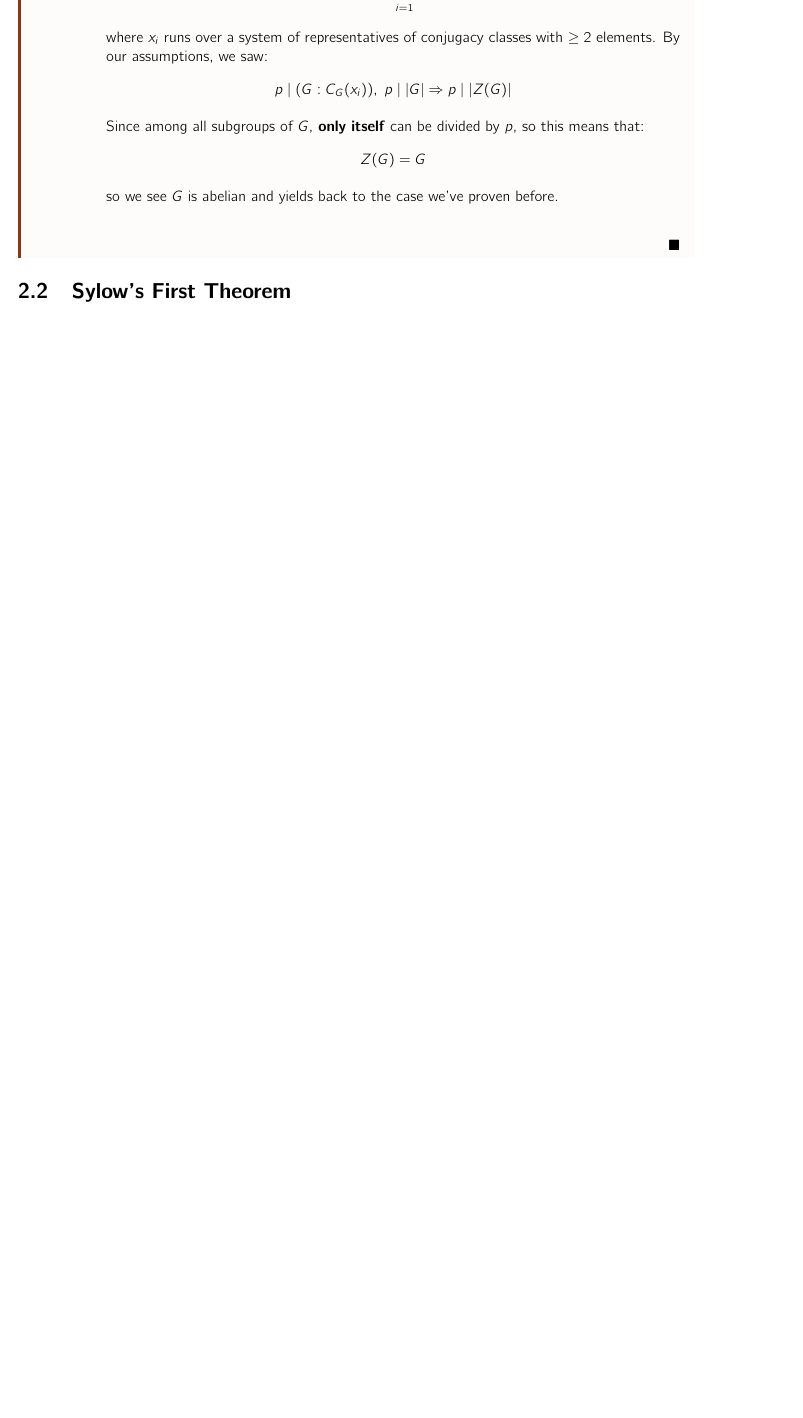
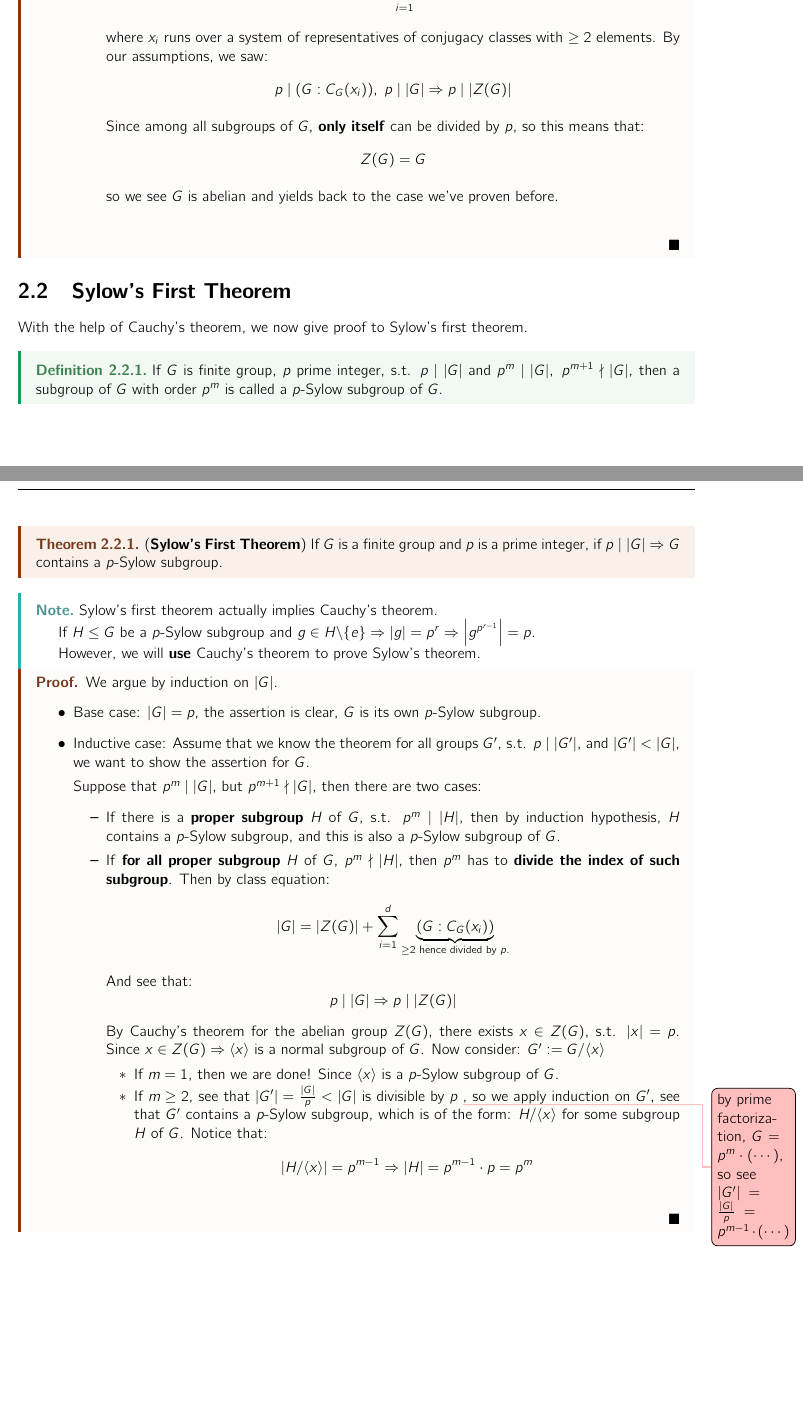
Before and after one commit to HilariousJon/Math493-Notes, a LaTeX thesis (main.tex, which reads Lectures/lec-15.tex, Math.tex): part of page 11 of 12 before the commit and two parts of pages 11 and 12 of 13 after it, the two joined at a grey line, cut so that both start at the same text, the shorter picture padded with empty space. Compiled offline with pdfLaTeX.

Commit message:
feat(lec15): finish all

```diff
--- a/Lectures/lec-15.tex
+++ b/Lectures/lec-15.tex
@@ -1,3 +1,49 @@
 \begin{section}{Sylow's First Theorem}
+  With the help of Cauchy's theorem, we now give proof to Sylow's first theorem.
+  \begin{definition}
+    If \( G \) is finite group, \( p \) prime integer, s.t. \( p \mid \abs{G} \) and \( p^m \mid \abs{G}, \; p^{m+1} \nmid \abs{G} \), then a subgroup of \( G \) with order \( p^m \) is called a \( p \)-Sylow subgroup of \( G \).
+  \end{definition}
 
+  \begin{theorem}{(\textbf{Sylow's First Theorem})}
+    If \( G \) is a finite group and \( p \) is a prime integer, if \( p \mid \abs{G} \implies G\) contains a \( p \)-Sylow subgroup.
+  \end{theorem}
+
+  \begin{note}
+    Sylow's first theorem actually implies Cauchy's theorem.
+
+    If \( H \leq G \) be a \( p \)-Sylow subgroup and \( g\in H \backslash\{e\} \implies \abs{g} = p^r \implies \abs{g^{p^{r-1}}} = p \).
+
+    However, we will \textbf{use} Cauchy's theorem to prove Sylow's theorem.
+  \end{note}
+  \begin{proof}
+    We argue by induction on \( \abs{G} \).
+    \begin{itemize}
+      \item Base case: \( \abs{G} = p \), the assertion is clear, \( G \) is its own \( p \)-Sylow subgroup.
+      \item Inductive case: Assume that we know the theorem for all groups \( G' \), s.t. \( p \mid |G'| \), and \( |G'| < |G| \), we want to show the assertion for \( G \).
+
+        Suppose that \( p^m \mid \abs{G} \), but \( p^{m+1} \nmid \abs{G} \), then there are two cases:
+        \begin{itemize}
+          \item If there is a \textbf{proper subgroup} \( H \) of \( G \), s.t. \( p^m \mid \abs{H} \), then by induction hypothesis, \( H \) contains a \( p \)-Sylow subgroup, and this is also a \( p \)-Sylow subgroup of \( G \).
+          \item If \textbf{for all proper subgroup} \( H \) of \( G \), \( p^m \nmid \abs{H} \), then \( p^m \) has to \textbf{divide the index of such subgroup}. Then by class equation:
+            \[
+              \abs{G} = \abs{Z(G)} + \sum_{i = 1}^{d} \underbrace{(G : C_G(x_i))}_{\geq 2 \text{ hence divided by $p$.}}
+            \]
+
+            And see that:
+            \[
+              p \mid \abs{G} \implies p \mid \abs{Z(G)}
+            \]
+
+          By Cauchy's theorem for the abelian group \( Z(G) \), there exists \( x \in Z(G) \), s.t. \( \abs{x} = p \). Since \( x \in Z(G) \implies \angl{x}\) is a normal subgroup of \( G \).
+          Now consider: \( G' := G / \angl{x} \)
+          \begin{itemize}
+            \item If \( m = 1 \), then we are done! Since \( \angl{x} \) is a \( p \)-Sylow subgroup of \( G \).
+            \item If \( m \geq 2 \), see that \( \abs{G'} = \frac{\abs{G}}{p} < \abs{G} \) is divisible by \( p \) \todo{by prime factorization, $G = p^m \cdot (\cdots)$, so see $\abs{G'} = \frac{\abs{G}}{p} = p^{m-1} \cdot (\cdots)$}, so we apply induction on \( G' \), see that \( G' \) contains a \( p \)-Sylow subgroup, which is of the form: \( H / \angl{x} \) for some subgroup \( H \) of \( G \). Notice that:
+              \[
+                \abs{H / \angl{x} } = p^{m-1} \implies \abs{H} = p^{m-1} \cdot p = p^m
+              \]
+          \end{itemize}
+        \end{itemize}
+    \end{itemize}
+  \end{proof}
 \end{section}
--- a/Math.tex
+++ b/Math.tex
@@ -114,6 +114,7 @@
 % Paired Delimiters (Auto-sizing)
 \DeclarePairedDelimiter{\ceil}{\lceil}{\rceil}  % Ceiling function
 \DeclarePairedDelimiter{\floor}{\lfloor}{\rfloor} % Floor function
+\DeclarePairedDelimiter{\angl}{\langle}{\rangle} % inner product or genrated idea
 
 % greek and msic symbols
 \newcommand{\eps}{\varepsilon} % Better looking epsilon
```
Also changed, not shown: Lectures/lec-14.tex (+1 -1 lines), Lectures/lec-16.tex (added), main.pdf.
